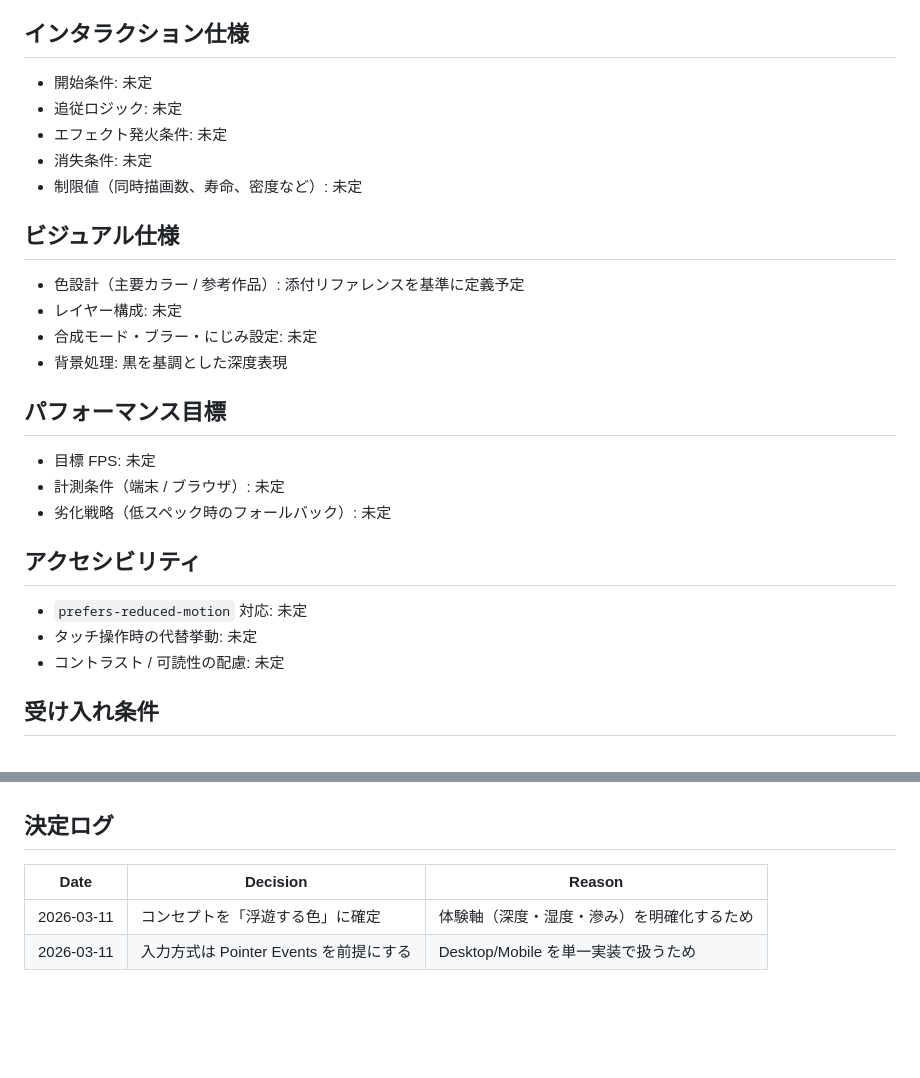
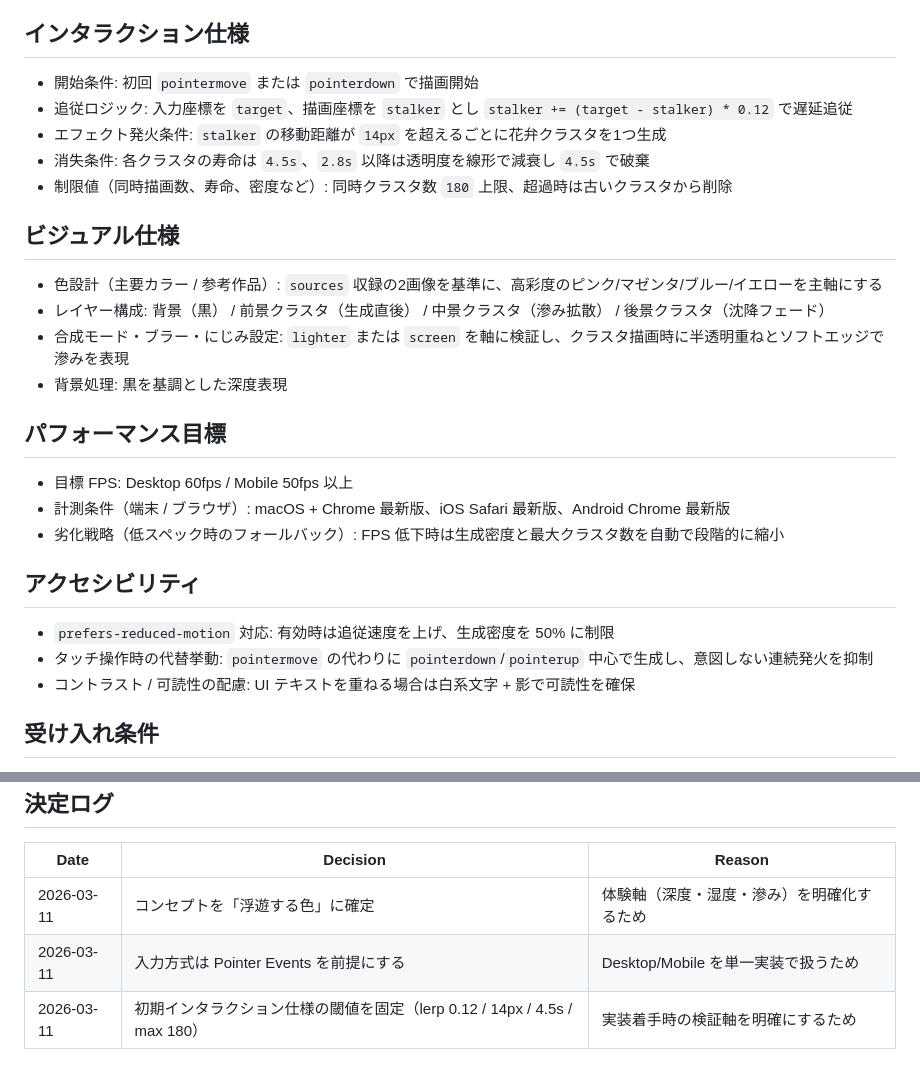
Before and after one commit to raindogs/interactive-patterns, a Markdown page: projects/mouse-stalker/README.md, 2 parts joined by grey strips. GitHub-like rendering; blank space fills up the shorter version.

Commit message:
Define initial interaction spec for mouse-stalker

```diff
--- a/projects/mouse-stalker/README.md
+++ b/projects/mouse-stalker/README.md
@@ -50,30 +50,30 @@
 
 ## インタラクション仕様
 
-- 開始条件: 未定
-- 追従ロジック: 未定
-- エフェクト発火条件: 未定
-- 消失条件: 未定
-- 制限値（同時描画数、寿命、密度など）: 未定
+- 開始条件: 初回 `pointermove` または `pointerdown` で描画開始
+- 追従ロジック: 入力座標を `target`、描画座標を `stalker` とし `stalker += (target - stalker) * 0.12` で遅延追従
+- エフェクト発火条件: `stalker` の移動距離が `14px` を超えるごとに花弁クラスタを1つ生成
+- 消失条件: 各クラスタの寿命は `4.5s`、`2.8s` 以降は透明度を線形で減衰し `4.5s` で破棄
+- 制限値（同時描画数、寿命、密度など）: 同時クラスタ数 `180` 上限、超過時は古いクラスタから削除
 
 ## ビジュアル仕様
 
-- 色設計（主要カラー / 参考作品）: 添付リファレンスを基準に定義予定
-- レイヤー構成: 未定
-- 合成モード・ブラー・にじみ設定: 未定
+- 色設計（主要カラー / 参考作品）: `sources` 収録の2画像を基準に、高彩度のピンク/マゼンタ/ブルー/イエローを主軸にする
+- レイヤー構成: 背景（黒） / 前景クラスタ（生成直後） / 中景クラスタ（滲み拡散） / 後景クラスタ（沈降フェード）
+- 合成モード・ブラー・にじみ設定: `lighter` または `screen` を軸に検証し、クラスタ描画時に半透明重ねとソフトエッジで滲みを表現
 - 背景処理: 黒を基調とした深度表現
 
 ## パフォーマンス目標
 
-- 目標 FPS: 未定
-- 計測条件（端末 / ブラウザ）: 未定
-- 劣化戦略（低スペック時のフォールバック）: 未定
+- 目標 FPS: Desktop 60fps / Mobile 50fps 以上
+- 計測条件（端末 / ブラウザ）: macOS + Chrome 最新版、iOS Safari 最新版、Android Chrome 最新版
+- 劣化戦略（低スペック時のフォールバック）: FPS 低下時は生成密度と最大クラスタ数を自動で段階的に縮小
 
 ## アクセシビリティ
 
-- `prefers-reduced-motion` 対応: 未定
-- タッチ操作時の代替挙動: 未定
-- コントラスト / 可読性の配慮: 未定
+- `prefers-reduced-motion` 対応: 有効時は追従速度を上げ、生成密度を 50% に制限
+- タッチ操作時の代替挙動: `pointermove` の代わりに `pointerdown`/`pointerup` 中心で生成し、意図しない連続発火を抑制
+- コントラスト / 可読性の配慮: UI テキストを重ねる場合は白系文字 + 影で可読性を確保
 
 ## 受け入れ条件
 
@@ -102,3 +102,4 @@
 | --- | --- | --- |
 | 2026-03-11 | コンセプトを「浮遊する色」に確定 | 体験軸（深度・湿度・滲み）を明確化するため |
 | 2026-03-11 | 入力方式は Pointer Events を前提にする | Desktop/Mobile を単一実装で扱うため |
+| 2026-03-11 | 初期インタラクション仕様の閾値を固定（lerp 0.12 / 14px / 4.5s / max 180） | 実装着手時の検証軸を明確にするため |
```
